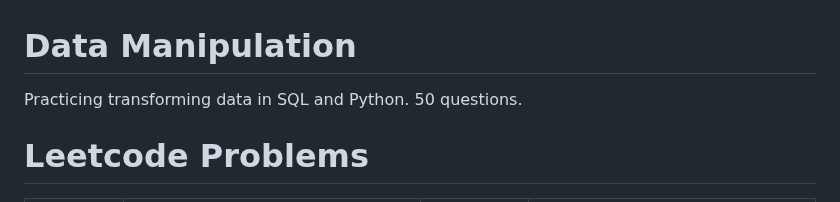
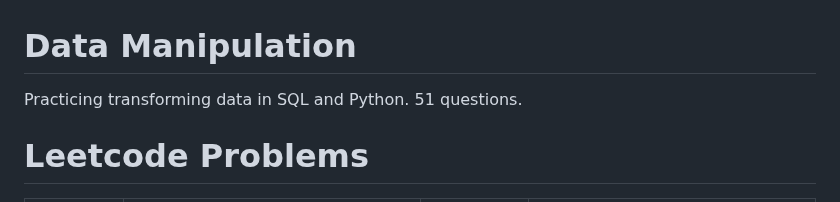
Before and after one commit to atamalu123/data_manipulation_practice, a Markdown page: readme.md, the part around the change. Rendered like a GitHub page.

```diff
--- a/readme.md
+++ b/readme.md
@@ -1,6 +1,6 @@
 # Data Manipulation
 
-Practicing transforming data in SQL and Python. 50 questions.
+Practicing transforming data in SQL and Python. 51 questions.
 
 # Leetcode Problems
 
```
